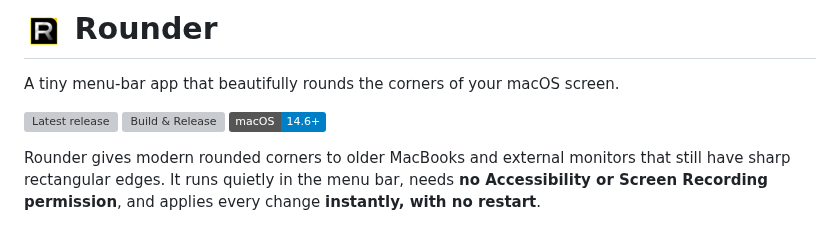
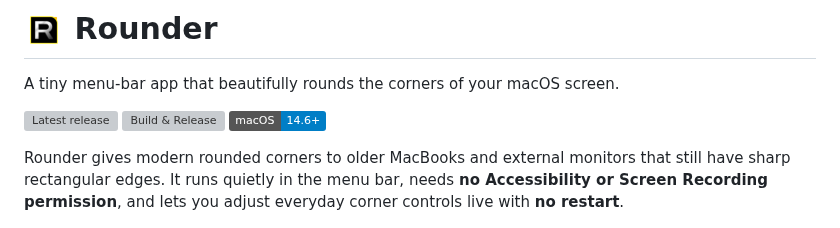
Before and after one commit to nisesimadao/Rounder, a Markdown page: README.md, the part around the change. GitHub-like rendering; badges without logos; grey boxes are pictures that could not be loaded.

Commit message:
Clarify live menu control wording

```diff
--- a/README.md
+++ b/README.md
@@ -6,7 +6,7 @@ A tiny menu-bar app that beautifully rounds the corners of your macOS screen.
 [![Build & Release](https://github.com/nisesimadao/Rounder/actions/workflows/release.yml/badge.svg)](https://github.com/nisesimadao/Rounder/actions/workflows/release.yml)
 [![macOS](https://img.shields.io/badge/macOS-14.6%2B-blue)](#system-requirements)
 
-Rounder gives modern rounded corners to older MacBooks and external monitors that still have sharp rectangular edges. It runs quietly in the menu bar, needs **no Accessibility or Screen Recording permission**, and applies every change **instantly, with no restart**.
+Rounder gives modern rounded corners to older MacBooks and external monitors that still have sharp rectangular edges. It runs quietly in the menu bar, needs **no Accessibility or Screen Recording permission**, and lets you adjust everyday corner controls live with **no restart**.
 
 <img src="Rounder/SCREENSHOT.png" alt="Rounder settings screenshot" />
 
```
